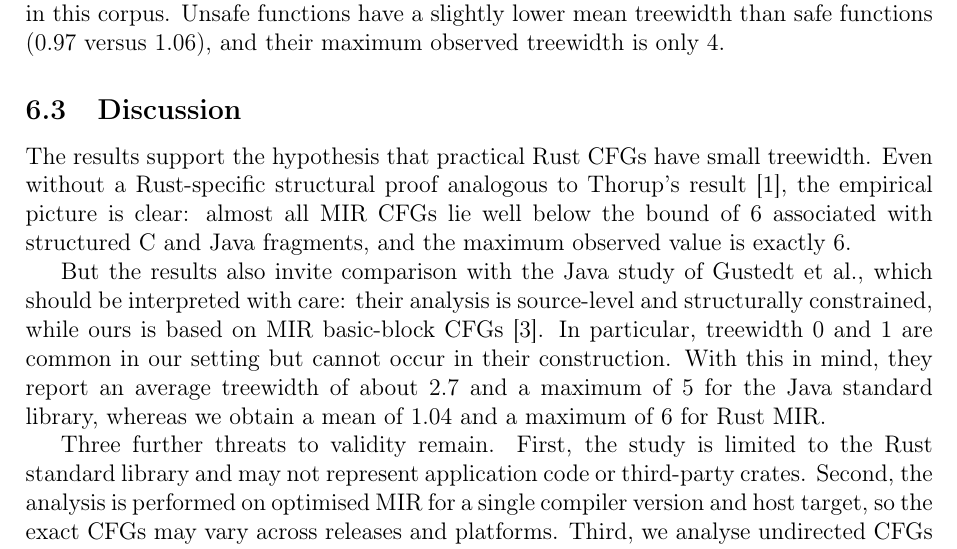
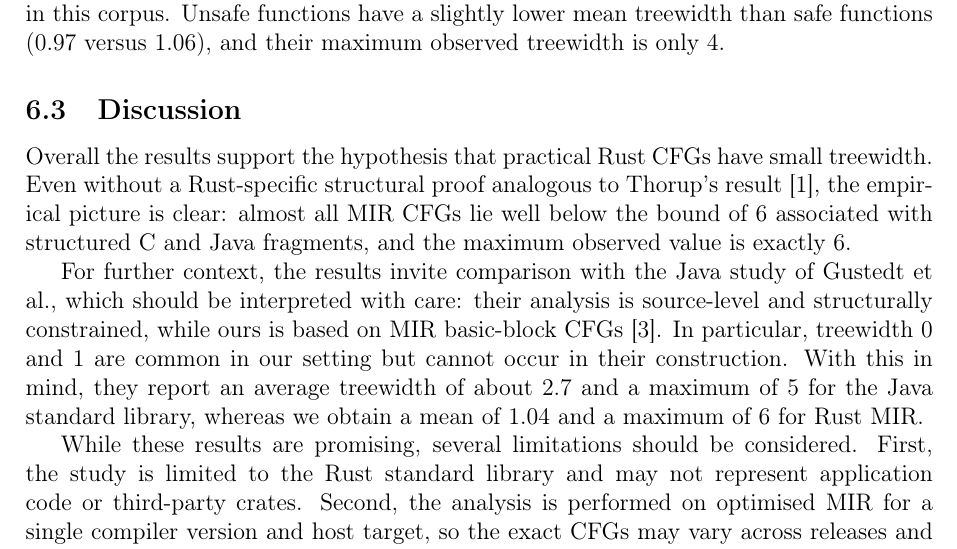
Before and after one commit to Tammo0987/scientific-methods-rust-tree-width, a LaTeX paper (paper/main.tex, which reads paper/chapters/evaluation.tex): part of page 7 of 9, cut so that both start at the same text. Compiled offline with pdfLaTeX.

Commit message:
update evaluation

```diff
--- a/paper/chapters/evaluation.tex
+++ b/paper/chapters/evaluation.tex
@@ -36,13 +36,13 @@ The safe/unsafe split does not indicate higher structural complexity for unsafe
 \subsection{Discussion}
 \label{subsec:discussion}
 
-The results support the hypothesis that practical Rust CFGs have small treewidth. Even without a Rust-specific structural proof analogous to Thorup's result~\cite{thorup_1998}, the empirical picture is clear: almost all MIR CFGs lie well below the bound of~6 associated with structured C and Java fragments, and the maximum observed value is exactly~6.
+Overall the results support the hypothesis that practical Rust CFGs have small treewidth. Even without a Rust-specific structural proof analogous to Thorup's result~\cite{thorup_1998}, the empirical picture is clear: almost all MIR CFGs lie well below the bound of~6 associated with structured C and Java fragments, and the maximum observed value is exactly~6.
 
-But the results also invite comparison with the Java study of Gustedt et al., which should be interpreted with care: their analysis is source-level and structurally constrained, while ours is based on MIR basic-block CFGs~\cite{gustedt_2002}.
+For further context, the results invite comparison with the Java study of Gustedt et al., which should be interpreted with care: their analysis is source-level and structurally constrained, while ours is based on MIR basic-block CFGs~\cite{gustedt_2002}.
 In particular, treewidth~0 and~1 are common in our setting but cannot occur in their construction.
 With this in mind, they report an average treewidth of about~2.7 and a maximum of~5 for the Java standard library, whereas we obtain a mean of~1.04 and a maximum of~6 for Rust MIR.
 
-Three further threats to validity remain.
+While these results are promising, several limitations should be considered.
 First, the study is limited to the Rust standard library and may not represent application code or third-party crates.
 Second, the analysis is performed on optimised MIR for a single compiler version and host target, so the exact CFGs may vary across releases and platforms.
 Third, we analyse undirected CFGs after removing unwind-only cleanup edges, which matches the graph-theoretic notion of treewidth but abstracts away some aspects of Rust's exceptional control flow.
```
